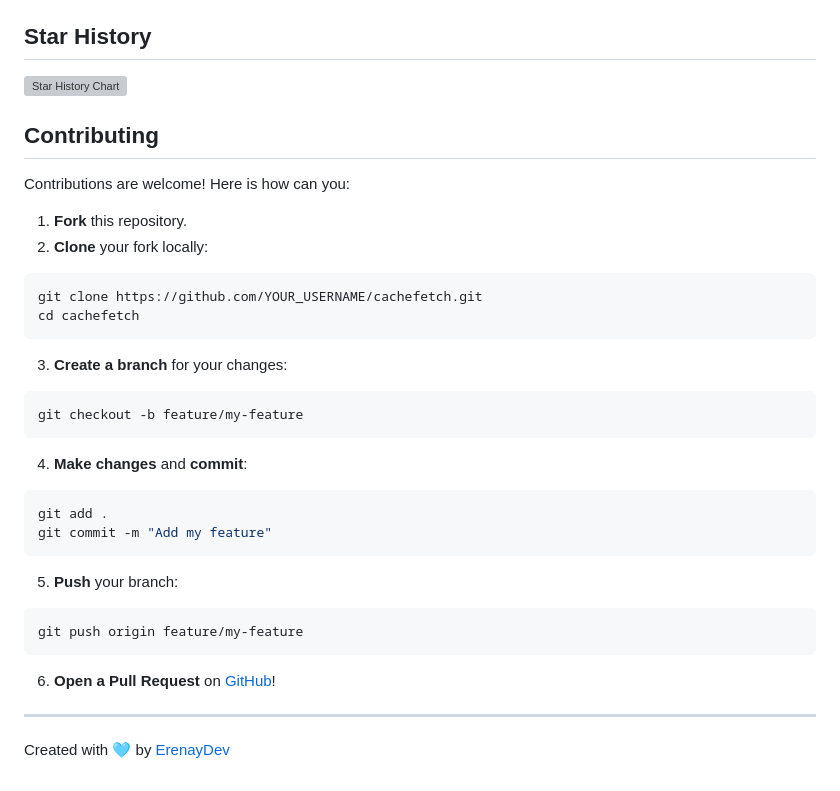
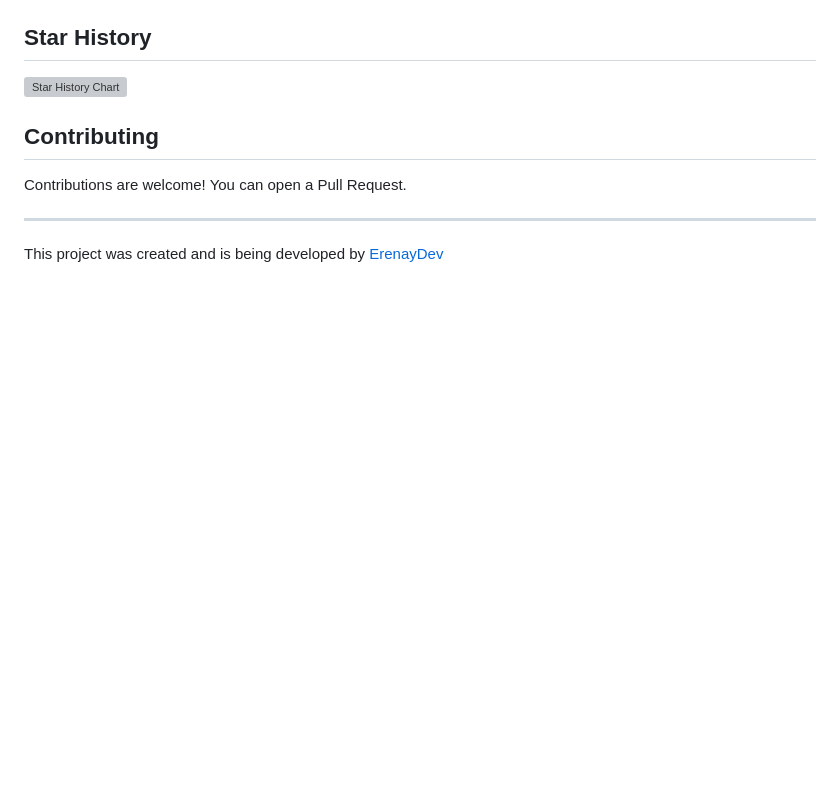
Before and after one commit to ErenayDev/cachefetch, a Markdown page: README.md, the part around one of its changes. GitHub-like rendering; blank space fills up the shorter version; grey boxes are pictures that could not be loaded.

````diff
--- a/README.md
+++ b/README.md
@@ -67,30 +58,8 @@ Just a placeholder now. Coming soon..
 
 ## Contributing
-Contributions are welcome! Here is how can you:
-1. **Fork** this repository.
-2. **Clone** your fork locally:
-```bash
-git clone https://github.com/YOUR_USERNAME/cachefetch.git
-cd cachefetch
-```
-3. **Create a branch** for your changes:
-```bash
-git checkout -b feature/my-feature
-```
 
-4. **Make changes** and **commit**:
-```bash
-git add .
-git commit -m "Add my feature"
-```
-
-5. **Push** your branch:
-```bash
-git push origin feature/my-feature
-```
-
-6. **Open a Pull Request** on [GitHub](https://github.com/ErenayDev/cachefetch/compare)!
+Contributions are welcome! You can open a Pull Request.
 
 ---
 
-Created with 🩵 by [ErenayDev](https://erenaydev.com.tr)
+This project was created and is being developed by [ErenayDev](https://erenaydev.com.tr)
````
Also changed, not shown: other parts of README.md (+20 -29 lines), assets/cachefetch.png, 1 other file.
